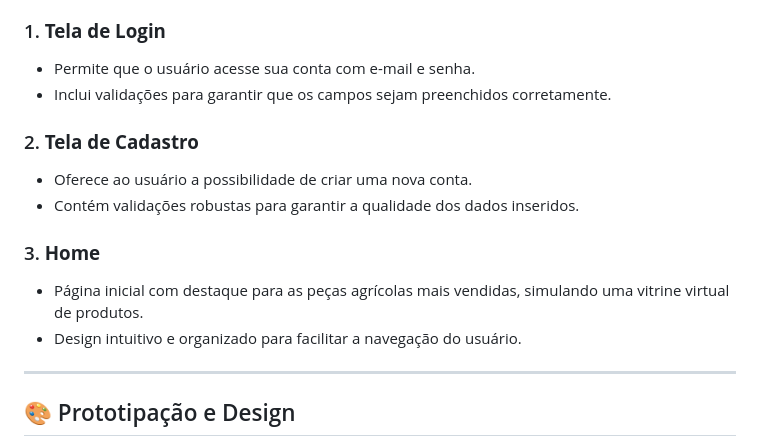
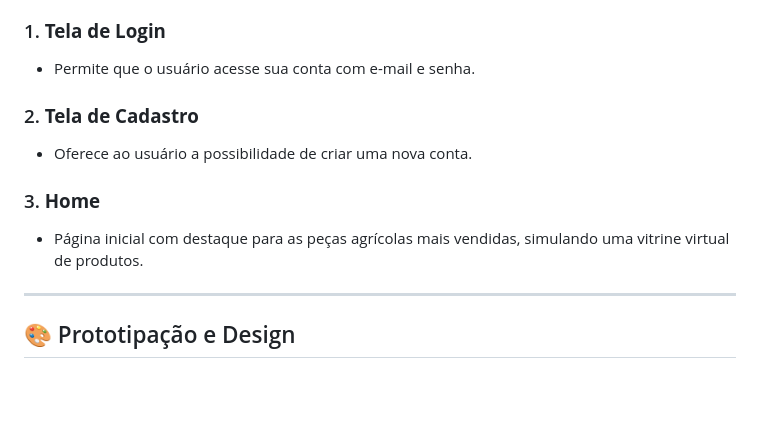
Before and after one commit to alanplima29/agrolan, a Markdown page: README.md, the part around the change. Rendered like a GitHub page; blank space fills up the shorter version.

```diff
--- a/README.md
+++ b/README.md
@@ -18,15 +18,15 @@ O projeto contempla a criação de **três telas principais**, que são:
 
 ### 1. **Tela de Login**
 - Permite que o usuário acesse sua conta com e-mail e senha.
-- Inclui validações para garantir que os campos sejam preenchidos corretamente.
+
 
 ### 2. **Tela de Cadastro**
 - Oferece ao usuário a possibilidade de criar uma nova conta.
-- Contém validações robustas para garantir a qualidade dos dados inseridos.
+
 
 ### 3. **Home**
 - Página inicial com destaque para as peças agrícolas mais vendidas, simulando uma vitrine virtual de produtos.
-- Design intuitivo e organizado para facilitar a navegação do usuário.
+
 
 ---
 
```
